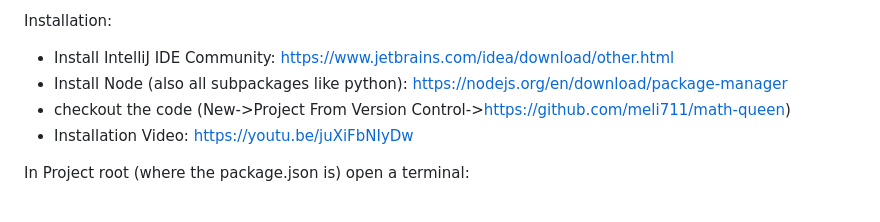
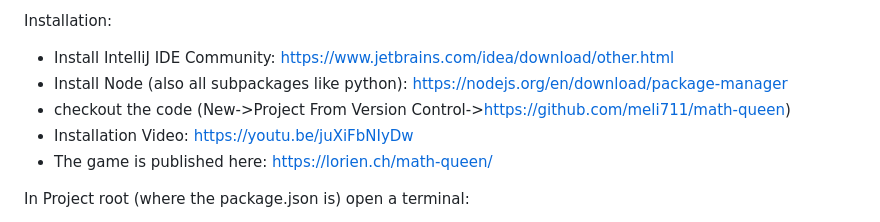
Before and after one commit to meli711/math-queen, a Markdown page: README.md, the part around the change. Rendered like a GitHub page.

Commit message:
webseite

```diff
--- a/README.md
+++ b/README.md
@@ -7,6 +7,7 @@ Installation:
 * Install Node (also all subpackages like python): https://nodejs.org/en/download/package-manager
 * checkout the code (New->Project From Version Control->https://github.com/meli711/math-queen)
 * Installation Video: https://youtu.be/juXiFbNIyDw
+* The game is published here: https://lorien.ch/math-queen/
 
 In Project root (where the package.json is) open a terminal:
 * npm install
```
